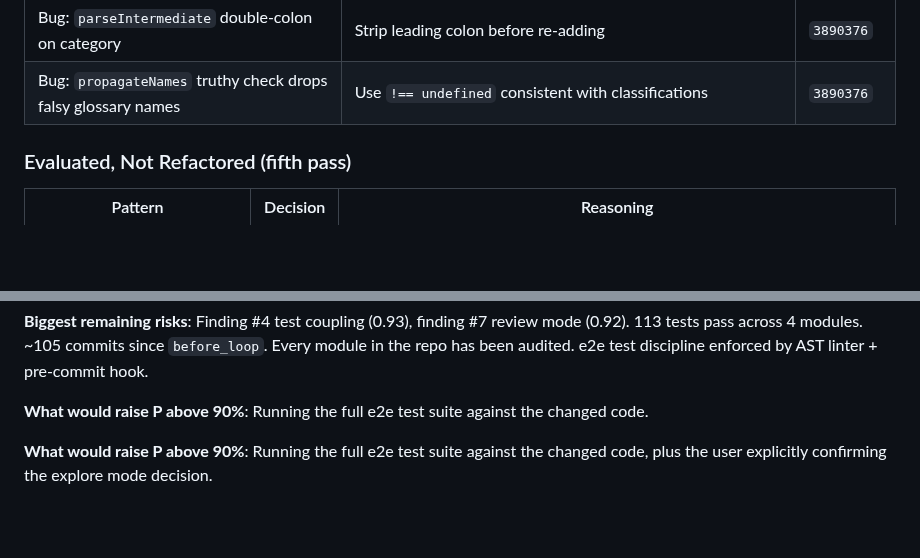
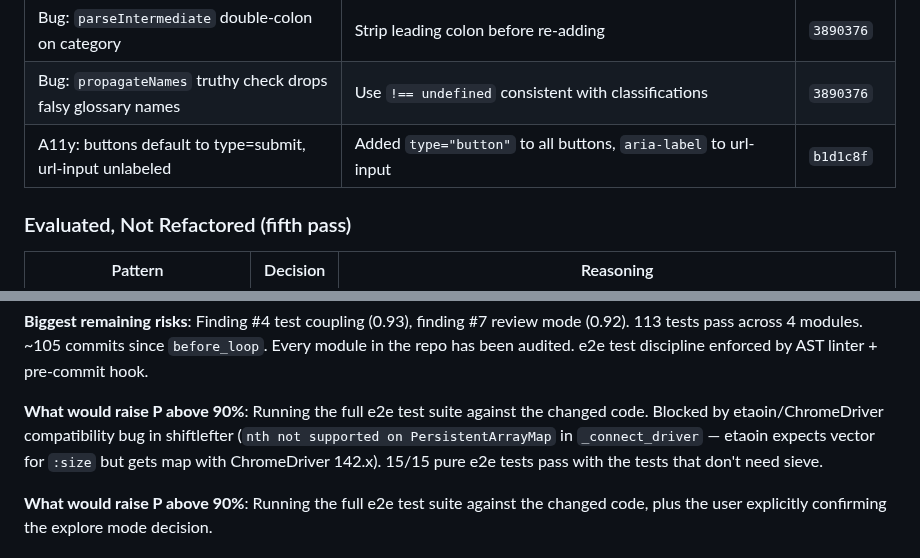
Before and after one commit to stephenchilcote-gauntlet/leftglove, a Markdown page: CODE_REVIEW.md, 2 parts joined by grey strips. Rendered like a GitHub page; blank space fills up the shorter version.

Commit message:
Update CODE_REVIEW.md: note sieve blocker, add a11y fixes
Co-Authored-By: Claude Opus 4.6 <noreply@anthropic.com>

```diff
--- a/CODE_REVIEW.md
+++ b/CODE_REVIEW.md
@@ -259,6 +259,7 @@ After addressing the code review findings, audited for the same anti-patterns ac
 | Bug: `pass-1-complete` counted stale classification keys | Use `.every()` to verify each index 0..n-1 | `3890376` |
 | Bug: `parseIntermediate` double-colon on category | Strip leading colon before re-adding | `3890376` |
 | Bug: `propagateNames` truthy check drops falsy glossary names | Use `!== undefined` consistent with classifications | `3890376` |
+| A11y: buttons default to type=submit, url-input unlabeled | Added `type="button"` to all buttons, `aria-label` to url-input | `b1d1c8f` |
 
 ### Evaluated, Not Refactored (fifth pass)
 
@@ -299,7 +300,7 @@ After addressing the code review findings, audited for the same anti-patterns ac
 
 **Biggest remaining risks**: Finding #4 test coupling (0.93), finding #7 review mode (0.92). 113 tests pass across 4 modules. ~105 commits since `before_loop`. Every module in the repo has been audited. e2e test discipline enforced by AST linter + pre-commit hook.
 
-**What would raise P above 90%**: Running the full e2e test suite against the changed code.
+**What would raise P above 90%**: Running the full e2e test suite against the changed code. Blocked by etaoin/ChromeDriver compatibility bug in shiftlefter (`nth not supported on PersistentArrayMap` in `_connect_driver` — etaoin expects vector for `:size` but gets map with ChromeDriver 142.x). 15/15 pure e2e tests pass with the tests that don't need sieve.
 
 **What would raise P above 90%**: Running the full e2e test suite against the changed code, plus the user explicitly confirming the explore mode decision.
 
```
